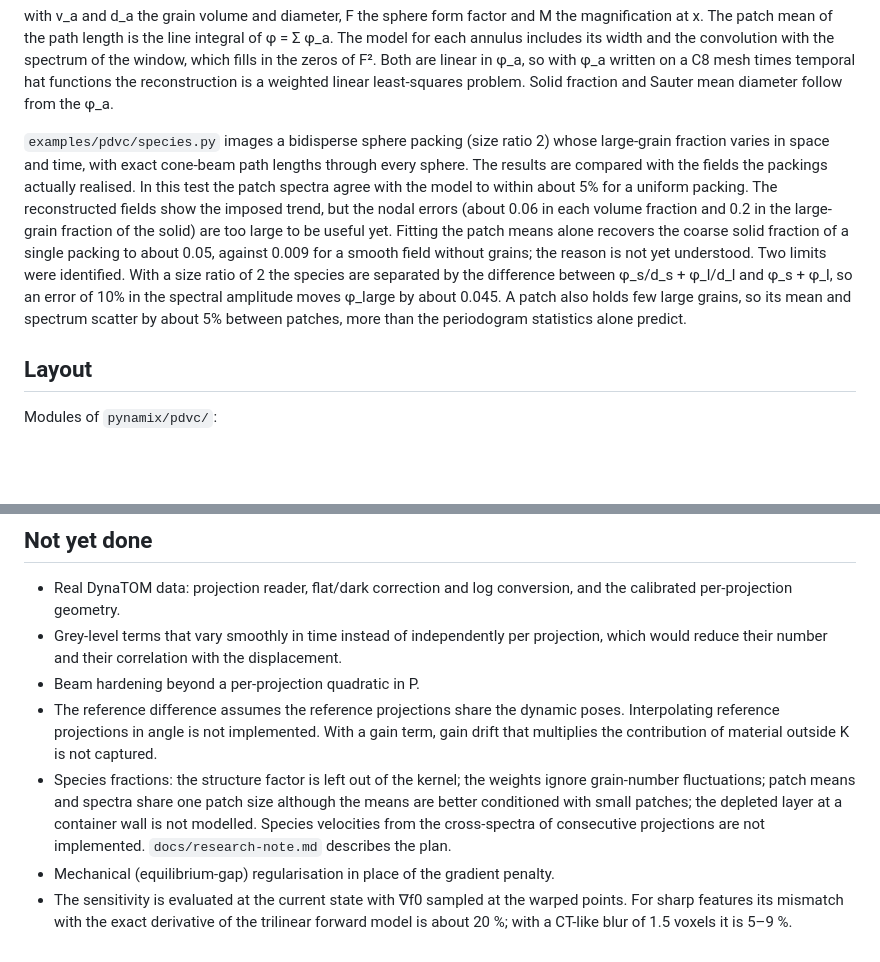
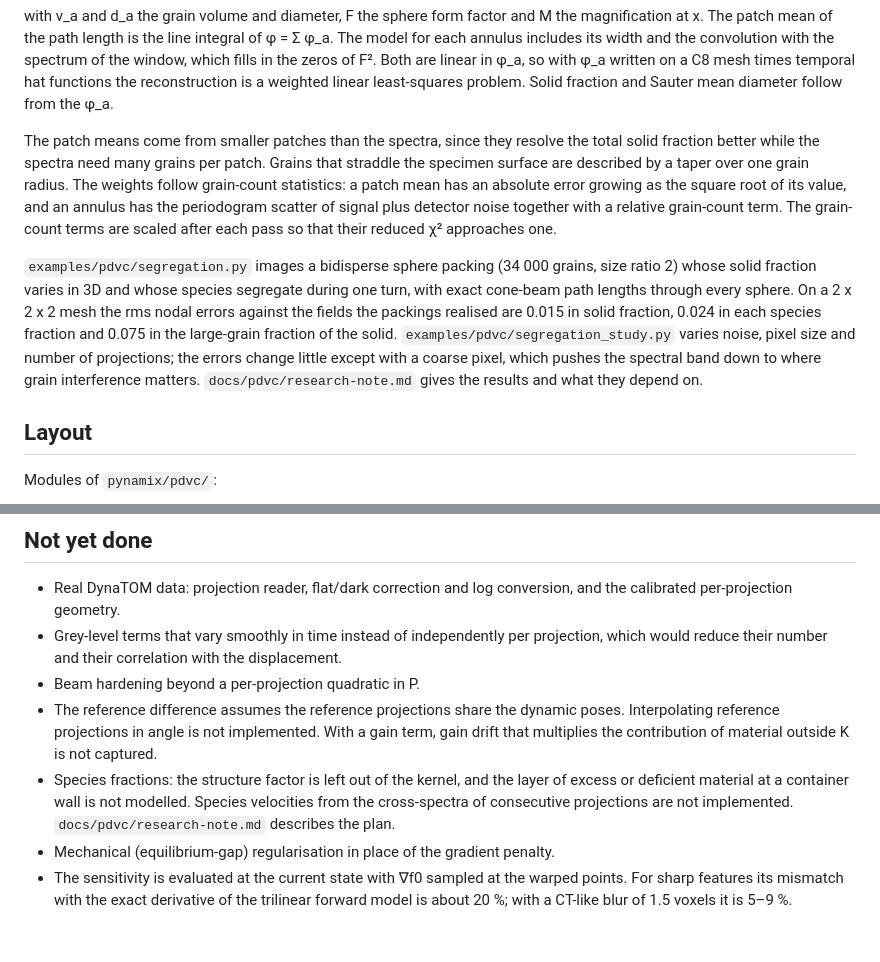
Before and after one commit to scigem/PynamiX, a Markdown page: docs/pdvc/README.md, 2 parts joined by grey strips. Rendered like a GitHub page; blank space fills up the shorter version.

```diff
--- a/docs/pdvc/README.md
+++ b/docs/pdvc/README.md
@@ -120,21 +120,25 @@ Both are linear in φ_a, so with φ_a written on a C8 mesh times temporal hat
 functions the reconstruction is a weighted linear least-squares problem.
 Solid fraction and Sauter mean diameter follow from the φ_a.
 
-`examples/pdvc/species.py` images a bidisperse sphere packing (size ratio 2)
-whose large-grain fraction varies in space and time, with exact cone-beam
-path lengths through every sphere. The results are compared with the fields
-the packings actually realised. In this test the patch spectra agree with
-the model to within about 5% for a uniform packing. The reconstructed fields
-show the imposed trend, but the nodal errors (about 0.06 in each volume
-fraction and 0.2 in the large-grain fraction of the solid) are too large to
-be useful yet. Fitting the patch means alone recovers the coarse solid
-fraction of a single packing to about 0.05, against 0.009 for a smooth field
-without grains; the reason is not yet understood. Two
-limits were identified. With a size ratio of 2 the species are separated
-by the difference between φ_s/d_s + φ_l/d_l and φ_s + φ_l, so an error of
-10% in the spectral amplitude moves φ_large by about 0.045. A patch also
-holds few large grains, so its mean and spectrum scatter by about 5% between
-patches, more than the periodogram statistics alone predict.
+The patch means come from smaller patches than the spectra, since they
+resolve the total solid fraction better while the spectra need many grains
+per patch. Grains that straddle the specimen surface are described by a
+taper over one grain radius. The weights follow grain-count statistics: a
+patch mean has an absolute error growing as the square root of its value,
+and an annulus has the periodogram scatter of signal plus detector noise
+together with a relative grain-count term. The grain-count terms are scaled
+after each pass so that their reduced χ² approaches one.
+
+`examples/pdvc/segregation.py` images a bidisperse sphere packing (34 000
+grains, size ratio 2) whose solid fraction varies in 3D and whose species
+segregate during one turn, with exact cone-beam path lengths through every
+sphere. On a 2 x 2 x 2 mesh the rms nodal errors against the fields the
+packings realised are 0.015 in solid fraction, 0.024 in each species
+fraction and 0.075 in the large-grain fraction of the solid.
+`examples/pdvc/segregation_study.py` varies noise, pixel size and number of
+projections; the errors change little except with a coarse pixel, which
+pushes the spectral band down to where grain interference matters.
+`docs/pdvc/research-note.md` gives the results and what they depend on.
 
 ## Layout
 
@@ -185,12 +189,10 @@ those terms and `--multiscale` uses the default levels.
   dynamic poses. Interpolating reference projections in angle is not
   implemented. With a gain term, gain drift that multiplies the contribution
   of material outside K is not captured.
-- Species fractions: the structure factor is left out of the kernel; the
-  weights ignore grain-number fluctuations; patch means and spectra share one
-  patch size although the means are better conditioned with small patches;
-  the depleted layer at a container wall is not modelled. Species velocities
-  from the cross-spectra of consecutive projections are not implemented.
-  `docs/research-note.md` describes the plan.
+- Species fractions: the structure factor is left out of the kernel, and the
+  layer of excess or deficient material at a container wall is not modelled.
+  Species velocities from the cross-spectra of consecutive projections are
+  not implemented. `docs/pdvc/research-note.md` describes the plan.
 - Mechanical (equilibrium-gap) regularisation in place of the gradient penalty.
 - The sensitivity is evaluated at the current state with ∇f0 sampled at the
   warped points. For sharp features its mismatch with the exact derivative of
```
Also changed, not shown: docs/pdvc/research-note.md (+83 -51 lines), docs/pdvc/figures/segregation.png (added), docs/pdvc/figures/segregation_study.png (added), 5 other files.
